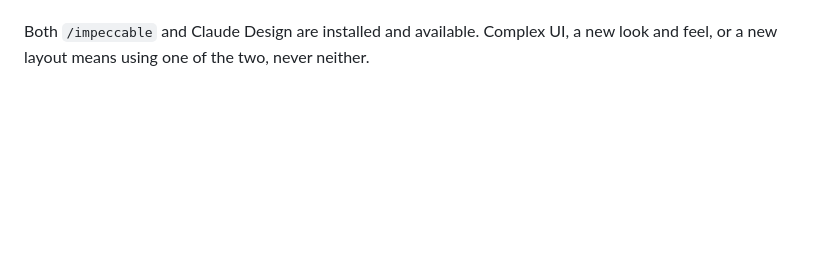
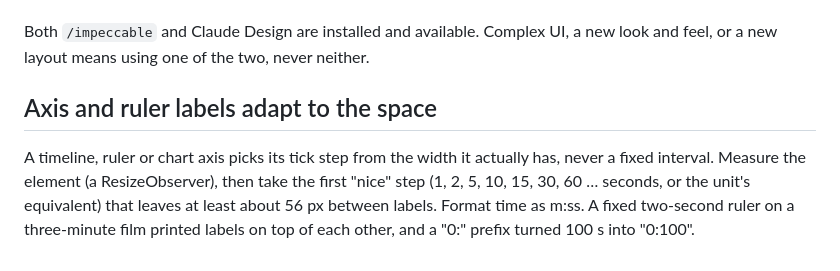
Before and after one commit to irama/irama-skills, a Markdown page: rules/frontend.md, the part around the change. Drawn GitHub-style; blank space fills up the shorter version.

Commit message:
rules(frontend): axis labels pick their step from measured width
Co-Authored-By: Claude Opus 5.5 (1M context) <noreply@anthropic.com>

```diff
--- a/rules/frontend.md
+++ b/rules/frontend.md
@@ -91,3 +91,11 @@ reference and pick a tool. Do not freehand it.**
 
 Both `/impeccable` and Claude Design are installed and available. Complex UI, a
 new look and feel, or a new layout means using one of the two, never neither.
+
+## Axis and ruler labels adapt to the space
+
+A timeline, ruler or chart axis picks its tick step from the width it actually has, never a fixed
+interval. Measure the element (a ResizeObserver), then take the first "nice" step (1, 2, 5, 10, 15,
+30, 60 … seconds, or the unit's equivalent) that leaves at least about 56 px between labels.
+Format time as m:ss. A fixed two-second ruler on a three-minute film printed labels on top of each
+other, and a "0:" prefix turned 100 s into "0:100".
```
